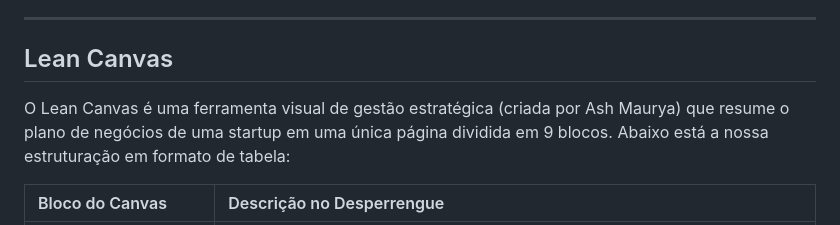
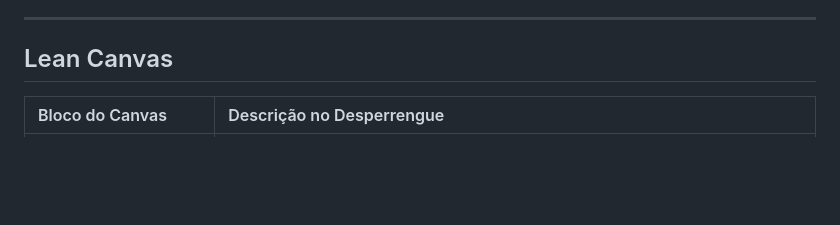
Before and after one commit to Washington-Freitas/DesperrengueApp_TAI3, a Markdown page: docs/Documento de Contexto.md, the part around the change. GitHub-like rendering; blank space fills up the shorter version.

```diff
--- a/docs/Documento de Contexto.md
+++ b/docs/Documento de Contexto.md
@@ -12,7 +12,6 @@ Um aplicativo de marketplace mobile, com foco em serviços residenciais, baseado
 ---
 
 ## Lean Canvas
-O Lean Canvas é uma ferramenta visual de gestão estratégica (criada por Ash Maurya) que resume o plano de negócios de uma startup em uma única página dividida em 9 blocos. Abaixo está a nossa estruturação em formato de tabela:
 
 | Bloco do Canvas | Descrição no Desperrengue |
 | :--- | :--- |
```
